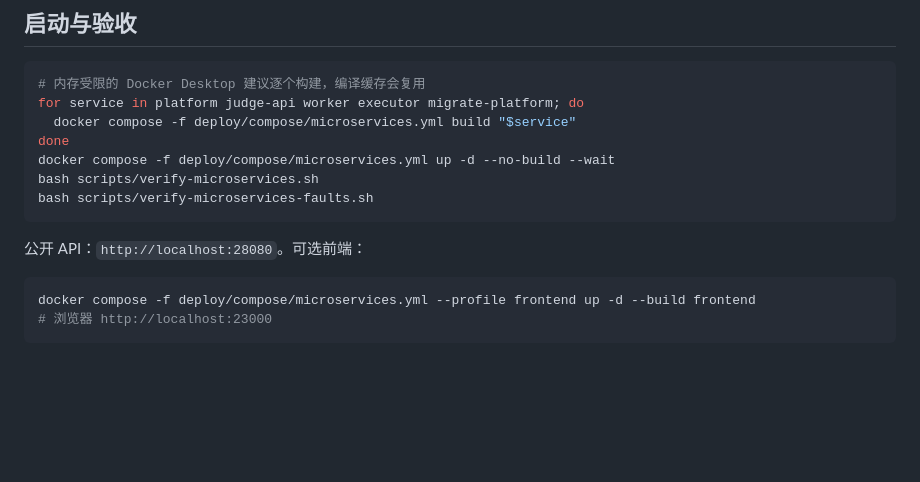
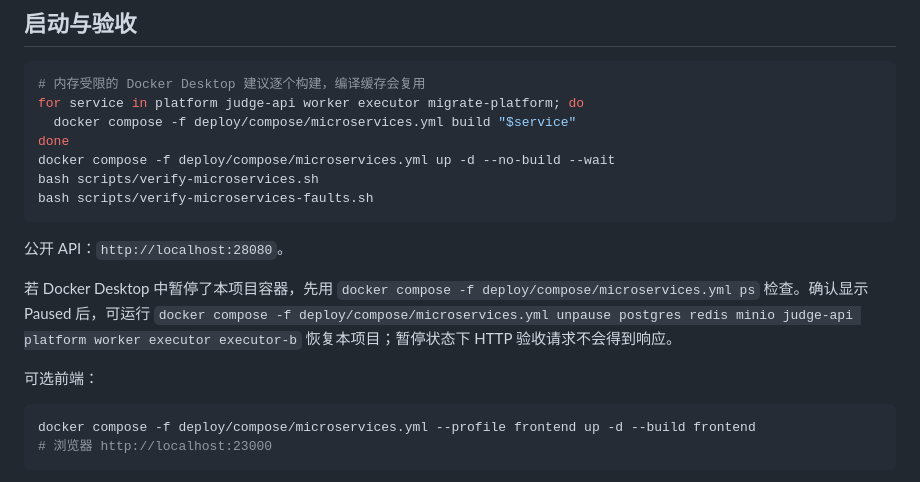
Before and after one commit to kaii9/codingJudge, a Markdown page: docs/microservices-guide.md, the part around the change. Rendered like a GitHub page; blank space fills up the shorter version.

````diff
--- a/docs/microservices-guide.md
+++ b/docs/microservices-guide.md
@@ -37,7 +37,11 @@ bash scripts/verify-microservices.sh
 bash scripts/verify-microservices-faults.sh
 ```
 
-公开 API：`http://localhost:28080`。可选前端：
+公开 API：`http://localhost:28080`。
+
+若 Docker Desktop 中暂停了本项目容器，先用 `docker compose -f deploy/compose/microservices.yml ps` 检查。确认显示 Paused 后，可运行 `docker compose -f deploy/compose/microservices.yml unpause postgres redis minio judge-api platform worker executor executor-b` 恢复本项目；暂停状态下 HTTP 验收请求不会得到响应。
+
+可选前端：
 
 ```bash
 docker compose -f deploy/compose/microservices.yml --profile frontend up -d --build frontend
````
Also changed, not shown: docs/microservices-verification-2026-10-14.md (+21 -3 lines).
